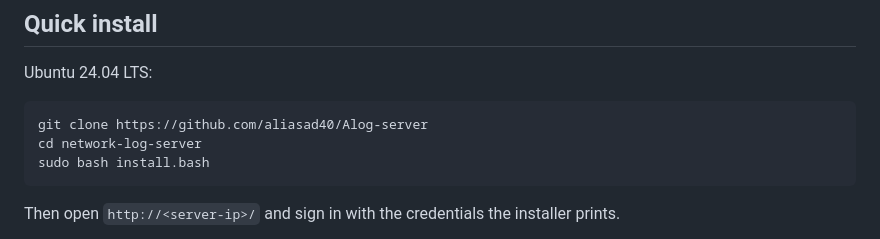
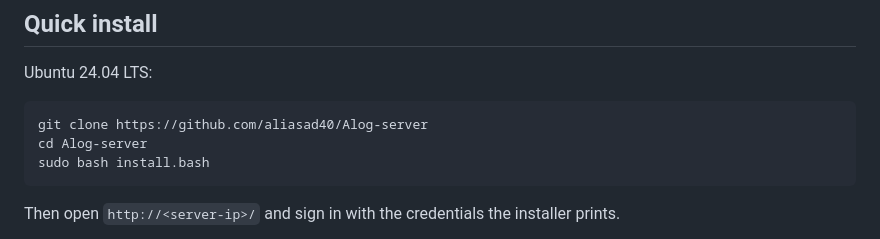
Before and after one commit to aliasad40/Alog-server, a Markdown page: README.md, the part around the change. Drawn GitHub-style.

Commit message:
Fix directory name in README instructions

````diff
--- a/README.md
+++ b/README.md
@@ -21,7 +21,7 @@ Ubuntu 24.04 LTS:
 
 ```bash
 git clone https://github.com/aliasad40/Alog-server
-cd network-log-server
+cd Alog-server
 sudo bash install.bash
 ```
 
````
